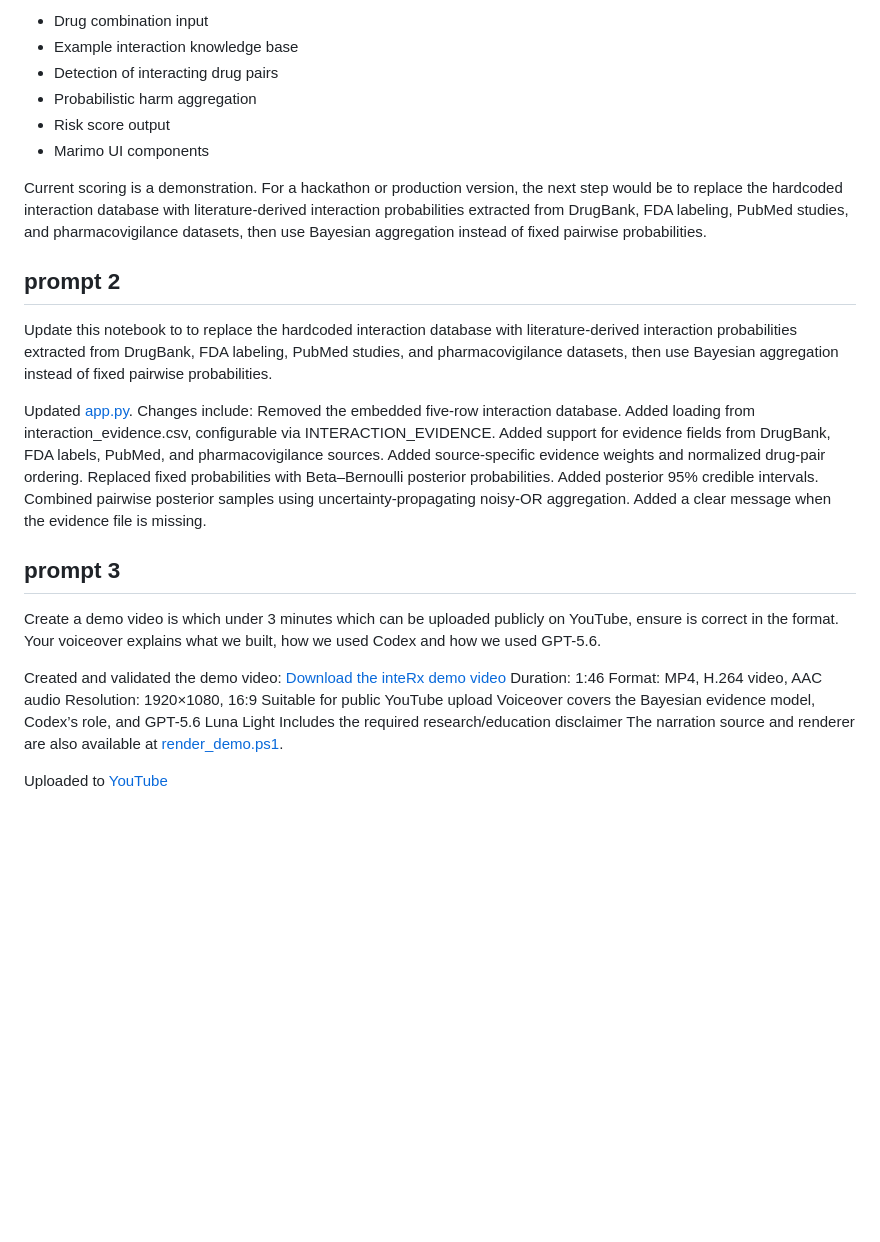
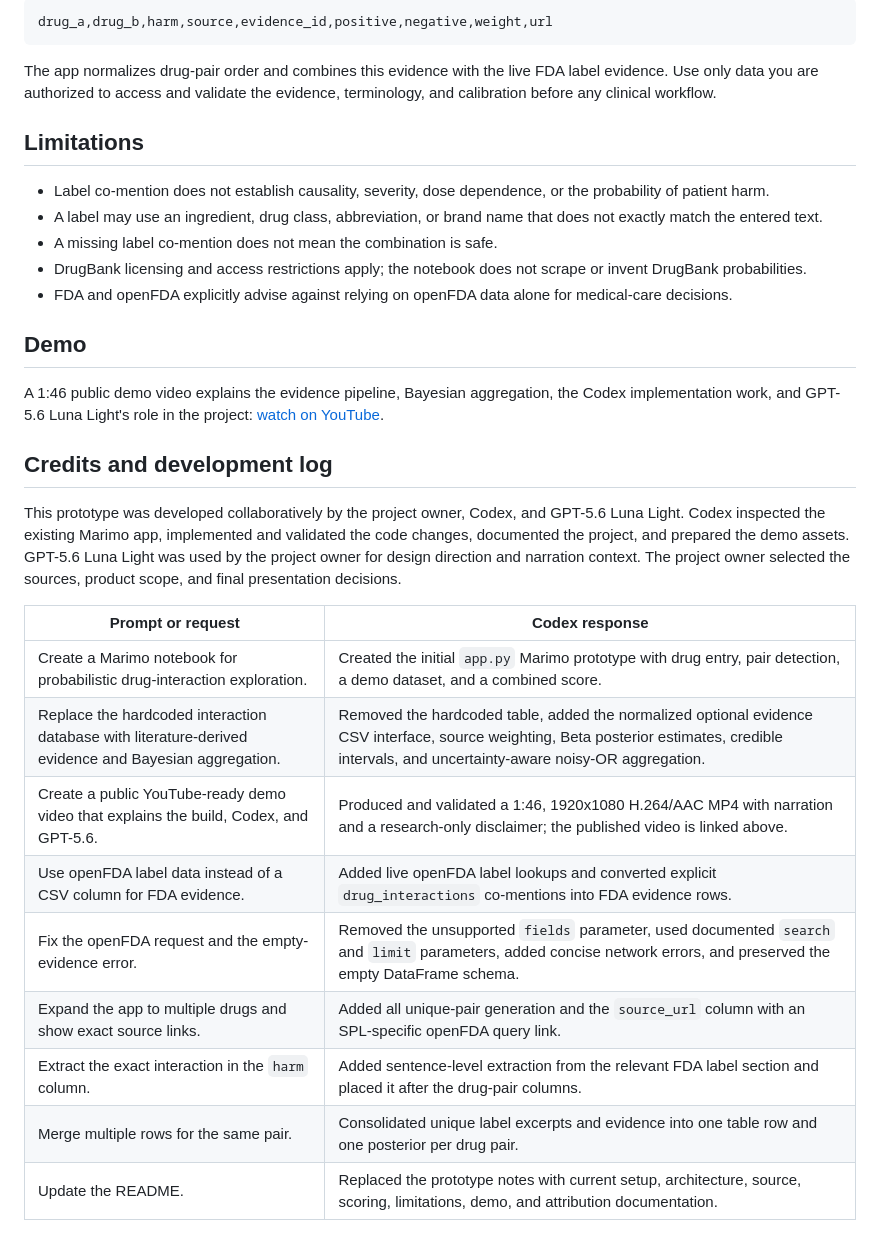
Before and after one commit to fuzzyLife/inteRx, a Markdown page: README.md, the part around the change printed below. GitHub-like rendering; blank space fills up the shorter version.

````diff
--- a/README.md
+++ b/README.md
@@ -45,39 +68,47 @@ Features:
 
-* Drug combination input
-* Example interaction knowledge base
-* Detection of interacting drug pairs
-* Probabilistic harm aggregation
-* Risk score output
-* Marimo UI components
+```text
+drug_a,drug_b,harm,source,evidence_id,positive,negative,weight,url
+```
 
-Current scoring is a demonstration. For a hackathon or production version, the next step would be to replace the hardcoded interaction database with literature-derived interaction probabilities extracted from DrugBank, FDA labeling, PubMed studies, and pharmacovigilance datasets, then use Bayesian aggregation instead of fixed pairwise probabilities.
+The app normalizes drug-pair order and combines this evidence with the live FDA
+label evidence. Use only data you are authorized to access and validate the
+evidence, terminology, and calibration before any clinical workflow.
 
+## Limitations
 
-## prompt 2
-Update this notebook to to replace the hardcoded interaction database with literature-derived interaction probabilities extracted from DrugBank, FDA labeling, PubMed studies, and pharmacovigilance datasets, then use Bayesian aggregation instead of fixed pairwise probabilities.
+- Label co-mention does not establish causality, severity, dose dependence, or
+  the probability of patient harm.
+- A label may use an ingredient, drug class, abbreviation, or brand name that
+  does not exactly match the entered text.
+- A missing label co-mention does not mean the combination is safe.
+- DrugBank licensing and access restrictions apply; the notebook does not
+  scrape or invent DrugBank probabilities.
+- FDA and openFDA explicitly advise against relying on openFDA data alone for
+  medical-care decisions.
 
-Updated [app.py](app.py).
-Changes include:
-Removed the embedded five-row interaction database.
-Added loading from interaction_evidence.csv, configurable via INTERACTION_EVIDENCE.
-Added support for evidence fields from DrugBank, FDA labels, PubMed, and pharmacovigilance sources.
-Added source-specific evidence weights and normalized drug-pair ordering.
-Replaced fixed probabilities with Beta–Bernoulli posterior probabilities.
-Added posterior 95% credible intervals.
-Combined pairwise posterior samples using uncertainty-propagating noisy-OR aggregation.
-Added a clear message when the evidence file is missing.
+## Demo
 
-## prompt 3
-Create a demo video is which under 3 minutes which can be uploaded publicly on YouTube, ensure is correct in the format. Your voiceover explains what we built, how we used Codex and how we used GPT-5.6.
+A 1:46 public demo video explains the evidence pipeline, Bayesian aggregation,
+the Codex implementation work, and GPT-5.6 Luna Light's role in the project:
+[watch on YouTube](https://www.youtube.com/watch?v=a0pYnpxZgTw).
 
-Created and validated the demo video:
-[Download the inteRx demo video](demo/inteRx_demo.mp4)
-Duration: 1:46
-Format: MP4, H.264 video, AAC audio
-Resolution: 1920×1080, 16:9
-Suitable for public YouTube upload
-Voiceover covers the Bayesian evidence model, Codex’s role, and GPT-5.6 Luna Light
-Includes the required research/education disclaimer
-The narration source and renderer are also available at [render_demo.ps1](demo/render_demo.ps1).
+## Credits and development log
 
-Uploaded to [YouTube](https://www.youtube.com/watch?v=a0pYnpxZgTw)
+This prototype was developed collaboratively by the project owner, Codex, and
+GPT-5.6 Luna Light. Codex inspected the existing Marimo app, implemented and
+validated the code changes, documented the project, and prepared the demo
+assets. GPT-5.6 Luna Light was used by the project owner for design direction
+and narration context. The project owner selected the sources, product scope,
+and final presentation decisions.
+
+| Prompt or request | Codex response |
+| --- | --- |
+| Create a Marimo notebook for probabilistic drug-interaction exploration. | Created the initial `app.py` Marimo prototype with drug entry, pair detection, a demo dataset, and a combined score. |
+| Replace the hardcoded interaction database with literature-derived evidence and Bayesian aggregation. | Removed the hardcoded table, added the normalized optional evidence CSV interface, source weighting, Beta posterior estimates, credible intervals, and uncertainty-aware noisy-OR aggregation. |
+| Create a public YouTube-ready demo video that explains the build, Codex, and GPT-5.6. | Produced and validated a 1:46, 1920x1080 H.264/AAC MP4 with narration and a research-only disclaimer; the published video is linked above. |
+| Use openFDA label data instead of a CSV column for FDA evidence. | Added live openFDA label lookups and converted explicit `drug_interactions` co-mentions into FDA evidence rows. |
+| Fix the openFDA request and the empty-evidence error. | Removed the unsupported `fields` parameter, used documented `search` and `limit` parameters, added concise network errors, and preserved the empty DataFrame schema. |
+| Expand the app to multiple drugs and show exact source links. | Added all unique-pair generation and the `source_url` column with an SPL-specific openFDA query link. |
+| Extract the exact interaction in the `harm` column. | Added sentence-level extraction from the relevant FDA label section and placed it after the drug-pair columns. |
+| Merge multiple rows for the same pair. | Consolidated unique label excerpts and evidence into one table row and one posterior per drug pair. |
+| Update the README. | Replaced the prototype notes with current setup, architecture, source, scoring, limitations, demo, and attribution documentation. |
````
Also changed, not shown: other parts of README.md (+49 -26 lines), image.png (added), 1 other file.
